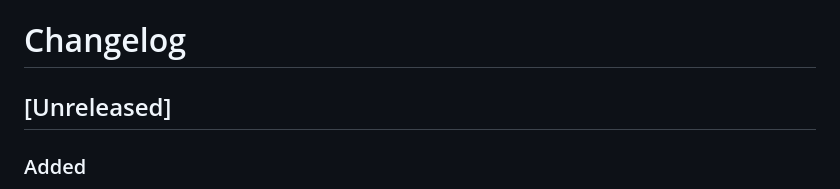
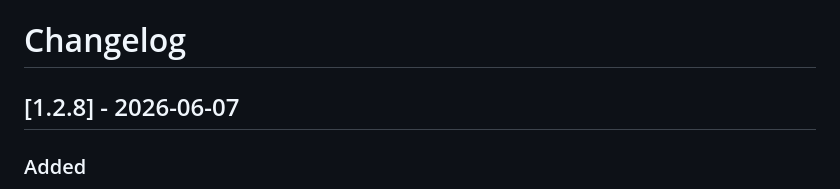
Before and after one commit to hacker6284/infinite-craft-cli, a Markdown page: CHANGELOG.md, the part around the change. Rendered like a GitHub page.

Commit message:
Release v1.2.8

```diff
--- a/CHANGELOG.md
+++ b/CHANGELOG.md
@@ -1,6 +1,6 @@
 # Changelog
 
-## [Unreleased]
+## [1.2.8] - 2026-06-07
 
 ### Added
 - `/prune` command in the Python CLI and browser trainers: removes orphan discoveries (no recipe lineage) that Infinibrowser confirms cannot be filled. API errors skip elements rather than deleting them.
```
